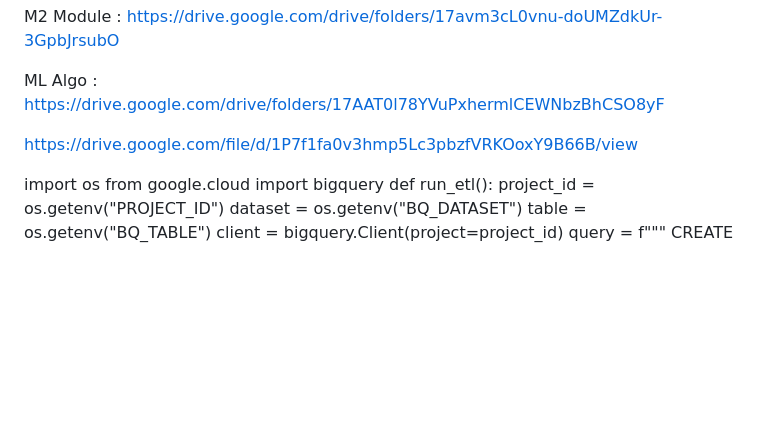
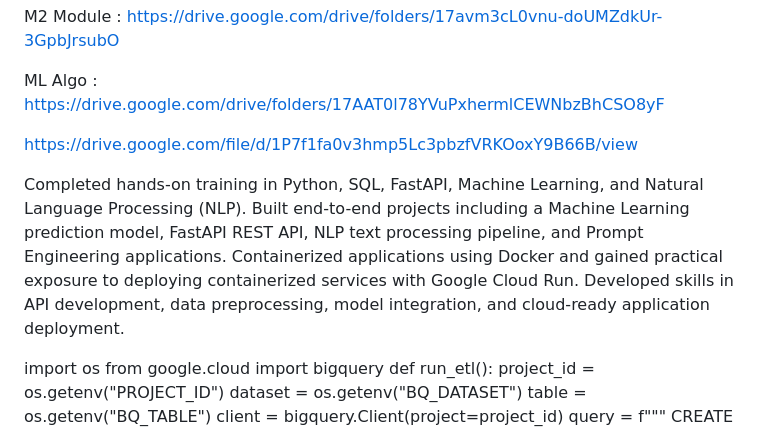
Before and after one commit to KrishnakantAwasthi/Weather-Interactive-App, a Markdown page: README.md, the part around the change. GitHub-like rendering; blank space fills up the shorter version.

```diff
--- a/README.md
+++ b/README.md
@@ -9,6 +9,11 @@ M2 Module : https://drive.google.com/drive/folders/17avm3cL0vnu-doUMZdkUr-3GpbJr
 ML Algo : https://drive.google.com/drive/folders/17AAT0l78YVuPxhermlCEWNbzBhCSO8yF
 
 https://drive.google.com/file/d/1P7f1fa0v3hmp5Lc3pbzfVRKOoxY9B66B/view
+
+Completed hands-on training in Python, SQL, FastAPI, Machine Learning, and Natural Language Processing (NLP).
+Built end-to-end projects including a Machine Learning prediction model, FastAPI REST API, NLP text processing pipeline, and Prompt Engineering applications.
+Containerized applications using Docker and gained practical exposure to deploying containerized services with Google Cloud Run.
+Developed skills in API development, data preprocessing, model integration, and cloud-ready application deployment.
 
 import os
 from google.cloud import bigquery
```
